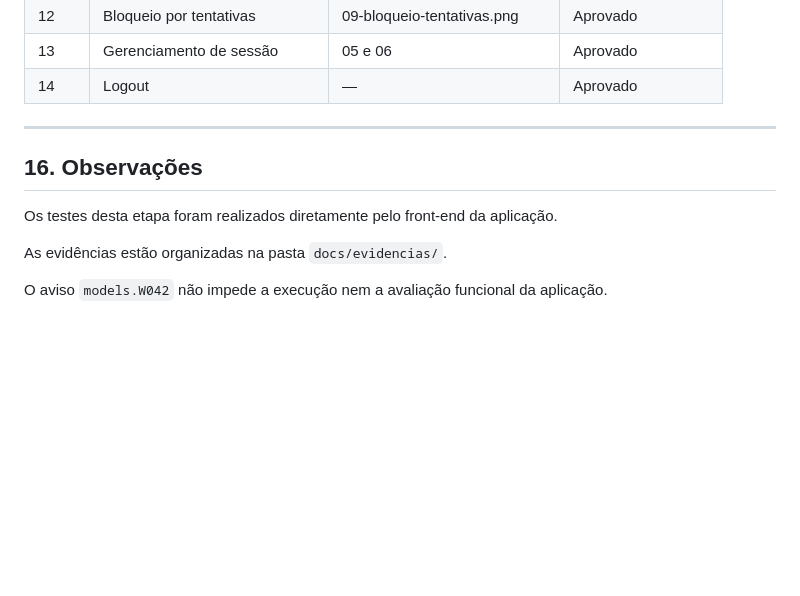
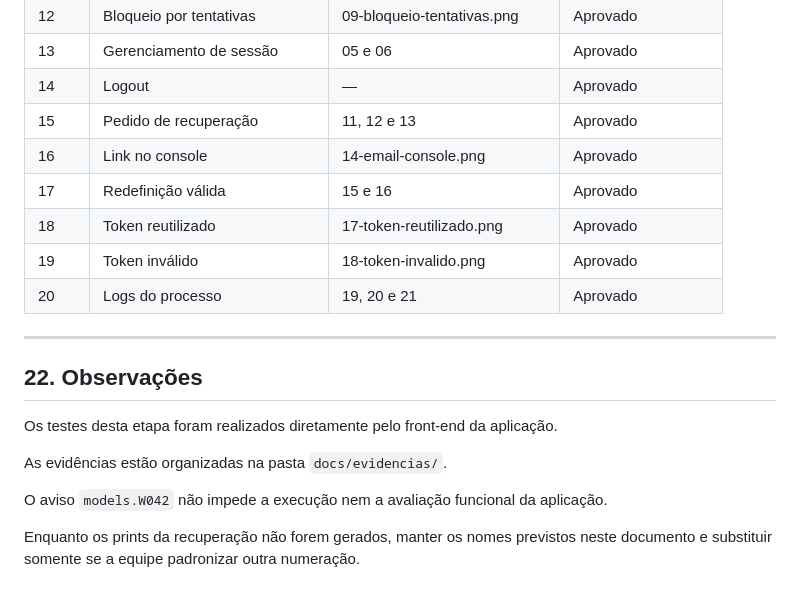
Before and after one commit to sarahmazoni/Verbum, a Markdown page: docs/testes.md, the part around one of its changes. Rendered like a GitHub page; blank space fills up the shorter version.

```diff
--- a/docs/testes.md
+++ b/docs/testes.md
@@ -218,13 +292,22 @@ A sessão foi encerrada e o usuário retornou para a tela de login. O painel dei
 | 12 | Bloqueio por tentativas | 09-bloqueio-tentativas.png | Aprovado |
 | 13 | Gerenciamento de sessão | 05 e 06 | Aprovado |
 | 14 | Logout | — | Aprovado |
+| 15 | Pedido de recuperação | 11, 12 e 13 | Aprovado |
+| 16 | Link no console | 14-email-console.png | Aprovado |
+| 17 | Redefinição válida | 15 e 16 | Aprovado |
+| 18 | Token reutilizado | 17-token-reutilizado.png | Aprovado |
+| 19 | Token inválido | 18-token-invalido.png | Aprovado |
+| 20 | Logs do processo | 19, 20 e 21 | Aprovado |
 
 ---
 
-## 16. Observações
+## 22. Observações
 
 Os testes desta etapa foram realizados diretamente pelo front-end da aplicação.
 
 As evidências estão organizadas na pasta `docs/evidencias/`.
 
 O aviso `models.W042` não impede a execução nem a avaliação funcional da aplicação.
+
+Enquanto os prints da recuperação não forem gerados, manter os nomes previstos
+neste documento e substituir somente se a equipe padronizar outra numeração.
```
Also changed, not shown: other parts of docs/testes.md (+75 -1 lines).
